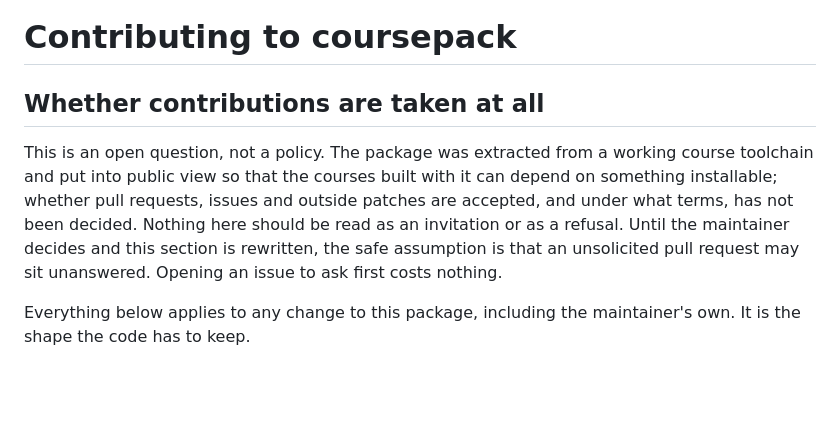
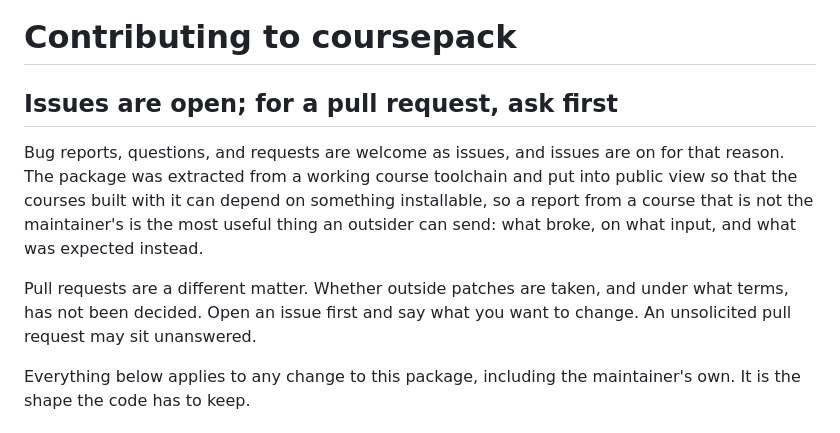
Before and after one commit to LJKelly3141/coursepack, a Markdown page: CONTRIBUTING.md, the part around the change. GitHub-like rendering; blank space fills up the shorter version.

```diff
--- a/CONTRIBUTING.md
+++ b/CONTRIBUTING.md
@@ -1,14 +1,17 @@
 # Contributing to coursepack
 
-## Whether contributions are taken at all
+## Issues are open; for a pull request, ask first
 
-This is an open question, not a policy. The package was extracted from a working
-course toolchain and put into public view so that the courses built with it can
-depend on something installable; whether pull requests, issues and outside
-patches are accepted, and under what terms, has not been decided. Nothing here
-should be read as an invitation or as a refusal. Until the maintainer decides and
-this section is rewritten, the safe assumption is that an unsolicited pull
-request may sit unanswered. Opening an issue to ask first costs nothing.
+Bug reports, questions, and requests are welcome as issues, and issues are on
+for that reason. The package was extracted from a working course toolchain and
+put into public view so that the courses built with it can depend on something
+installable, so a report from a course that is not the maintainer's is the most
+useful thing an outsider can send: what broke, on what input, and what was
+expected instead.
+
+Pull requests are a different matter. Whether outside patches are taken, and
+under what terms, has not been decided. Open an issue first and say what you
+want to change. An unsolicited pull request may sit unanswered.
 
 Everything below applies to any change to this package, including the
 maintainer's own. It is the shape the code has to keep.
```
Also changed, not shown: README.md (+2 -2 lines), project/plans/2026-09-05-go-public-checklist.md (+10 -2 lines).
